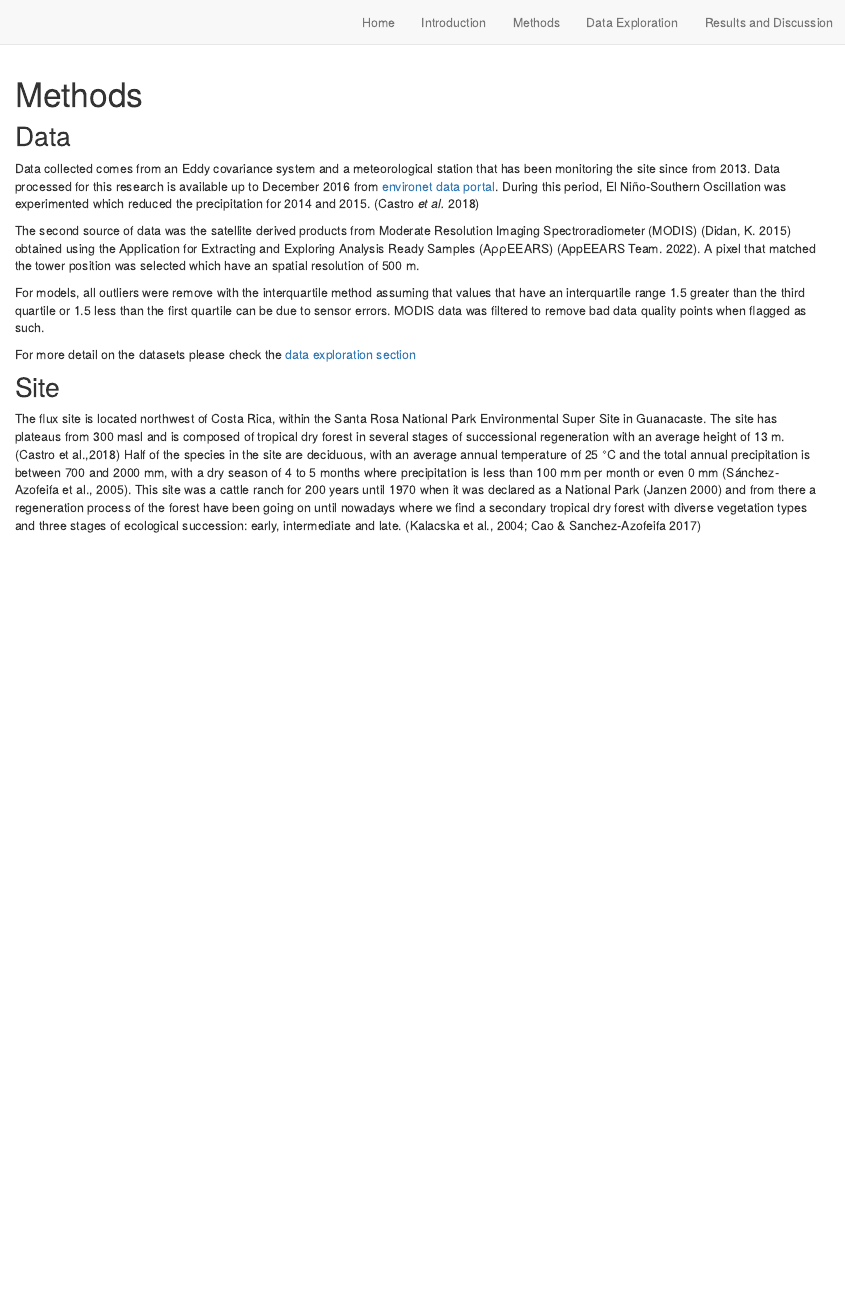
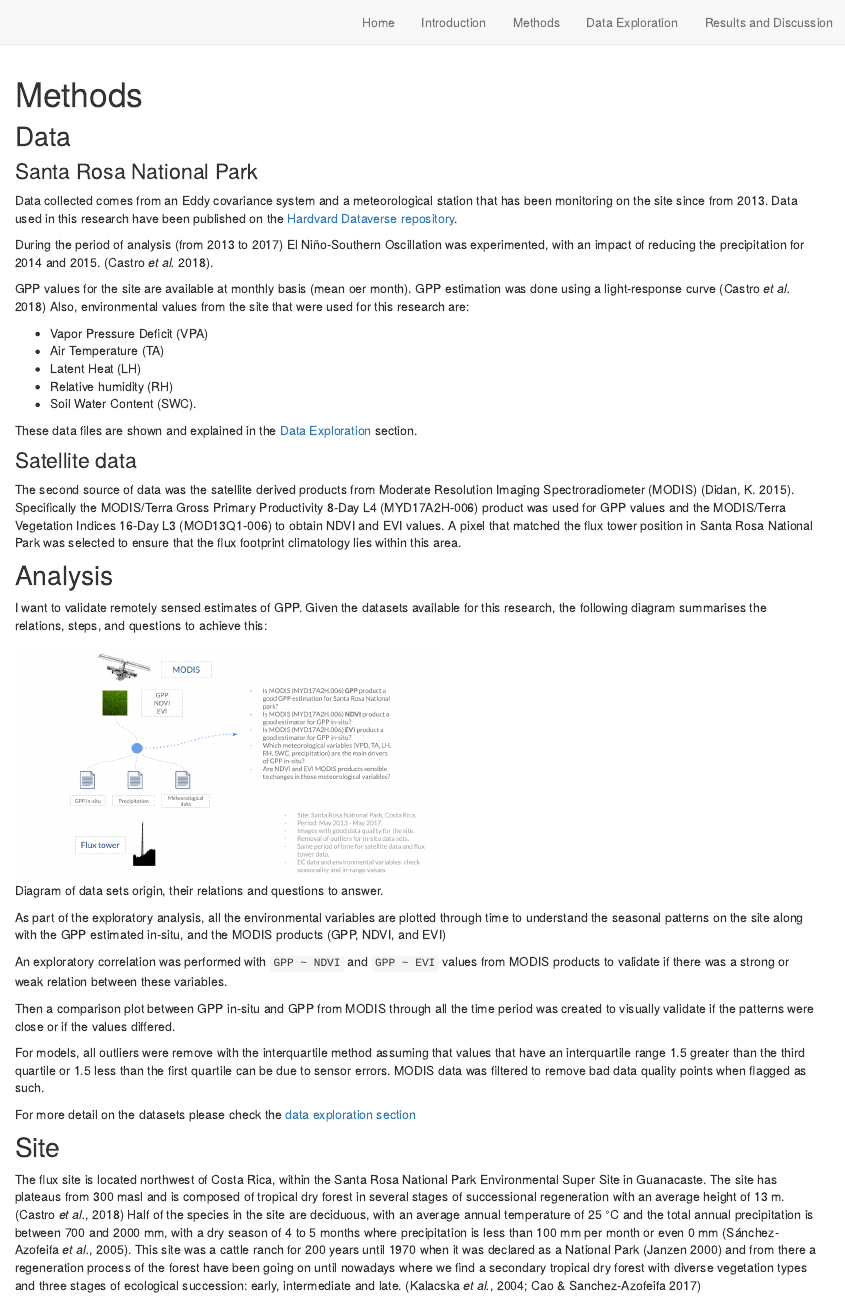
Before and after one commit to ronnyhdez/gpp_remote_sensing, an R Markdown document (methods.Rmd): the page in a window 1100 px wide, from its top. Rendered offline with R 4.5, knitr and Pandoc, with nearby package versions; drawn as R Markdown's standard HTML page in place of the format the file asks for; some code elsewhere in the file could not run offline; common packages that the code uses without loading them are loaded.

Commit message:
Ref #16 include enhacements to methods section

````diff
--- a/methods.Rmd
+++ b/methods.Rmd
@@ -26,21 +27,67 @@ library(leaflet)
 
 ## Data
 
+### Santa Rosa National Park
+
 Data collected comes from an Eddy covariance system and a meteorological station
-that has been monitoring the site since from 2013. Data processed for this research
-is available up to December 2016 from [environet data portal](https://www.enviro-net.org/).
-During this period, El Niño-Southern Oscillation was experimented which reduced
-the precipitation for 2014 and 2015. (Castro _et al._ 2018)
+that has been monitoring on the site since from 2013. Data used in this research
+have been published on the [Hardvard Dataverse repository](https://dataverse.harvard.edu/dataset.xhtml?persistentId=doi:10.7910/DVN/P1PTYB).
+
+During the period of analysis (from 2013 to 2017) El Niño-Southern Oscillation
+was experimented, with an impact of reducing the precipitation for 2014 and
+2015. (Castro _et al._ 2018).
+
+GPP values for the site are available at monthly basis (mean oer month). GPP
+estimation was done using a light-response curve (Castro _et al._ 2018) Also,
+environmental values from the site that were used for this research are:
+
+ - Vapor Pressure Deficit (VPA)
+ - Air Temperature (TA)
+ - Latent Heat (LH)
+ - Relative humidity (RH)
+ - Soil Water Content (SWC).
+
+These data files are shown and explained in the
+[Data Exploration](https://ronnyhdez.github.io/gpp_remote_sensing/eda.html#srnp-data-exploration)
+section.
+
+### Satellite data
 
 The second source of data was the satellite derived products from Moderate
-Resolution Imaging Spectroradiometer (MODIS) (Didan, K. 2015) obtained using
-the Application for Extracting and Exploring Analysis Ready Samples (AρρEEARS)
-(AppEEARS Team. 2022). A pixel that matched the tower position was selected which
-have an spatial resolution of 500 m.
+Resolution Imaging Spectroradiometer (MODIS) (Didan, K. 2015). Specifically
+the MODIS/Terra Gross Primary Productivity 8-Day L4 (MYD17A2H-006) product was
+used for GPP values and the MODIS/Terra Vegetation Indices 16-Day L3 (MOD13Q1-006)
+to obtain NDVI and EVI values. A pixel that matched the flux tower position in
+Santa Rosa National Park was selected to ensure that the flux footprint
+climatology lies within this area.
 
-For models, all outliers were remove with the interquartile method assuming that values
-that have an interquartile range 1.5 greater than the third quartile or 1.5
-less than the first quartile can be due to sensor errors. MODIS data was
+<!-- TODO: EXPLAIN GPP MODEL FROM MODIS AND INDICES CHARACTERISTICS -->
+
+## Analysis
+
+I want to validate remotely sensed estimates of GPP. Given the datasets available
+for  this research, the following  diagram summarises the relations, steps, and
+questions to achieve this:
+
+```{r fig.cap = "Diagram of data sets origin, their relations and questions to answer.", out.extra = "class=external", layout="l-body-outset"}
+knitr::include_graphics("img/analysis_summary.png")
+```
+
+As part of the exploratory analysis, all the environmental variables are plotted
+through time to understand the seasonal patterns on the site along with the
+GPP estimated in-situ, and the MODIS products (GPP, NDVI, and EVI)
+
+An exploratory correlation was performed with `GPP ~ NDVI` and `GPP ~ EVI` values
+from MODIS products to validate if there was a strong or weak relation between
+these variables.
+
+Then a comparison plot between GPP in-situ and GPP from MODIS through all the
+time period was created to visually validate if the patterns were close or if
+the values differed.
+
+For models, all outliers were remove with the interquartile method assuming that
+values that have an interquartile range 1.5 greater than the third quartile or
+1.5 less than the first quartile can be due to sensor errors. MODIS data was
 filtered to remove bad data quality points when flagged as such.
 
 For more detail on the datasets please check the [data exploration section](https://ronnyhdez.github.io/gpp_remote_sensing/eda.html)
@@ -54,7 +101,7 @@ For more detail on the datasets please check the [data exploration section](http
 
 ## Site
 
-The flux site is located northwest of Costa Rica, within the Santa Rosa National Park Environmental Super Site in Guanacaste. The site has plateaus from 300 masl and is composed of tropical dry forest in several stages of successional regeneration with an average height of 13 m. (Castro et al.,2018) Half of the species in the site are deciduous, with an average annual temperature of 25 °C and the total annual precipitation is between 700 and 2000 mm, with a dry season of 4 to 5 months where precipitation is less than 100 mm per month or even 0 mm (Sánchez-Azofeifa et al., 2005). This site was a cattle ranch for 200 years until 1970 when it was declared as a National Park (Janzen 2000) and from there a regeneration process of the forest have been going on until nowadays where we find a secondary tropical dry forest with diverse vegetation types and three stages of ecological succession: early, intermediate and late. (Kalacska et al., 2004; Cao & Sanchez-Azofeifa 2017)
+The flux site is located northwest of Costa Rica, within the Santa Rosa National Park Environmental Super Site in Guanacaste. The site has plateaus from 300 masl and is composed of tropical dry forest in several stages of successional regeneration with an average height of 13 m. (Castro _et al._, 2018) Half of the species in the site are deciduous, with an average annual temperature of 25 °C and the total annual precipitation is between 700 and 2000 mm, with a dry season of 4 to 5 months where precipitation is less than 100 mm per month or even 0 mm (Sánchez-Azofeifa _et al._, 2005). This site was a cattle ranch for 200 years until 1970 when it was declared as a National Park (Janzen 2000) and from there a regeneration process of the forest have been going on until nowadays where we find a secondary tropical dry forest with diverse vegetation types and three stages of ecological succession: early, intermediate and late. (Kalacska _et al._, 2004; Cao & Sanchez-Azofeifa 2017)
 
 ```{r}
 sr_map <- leaflet() %>%
````
Also changed, not shown: eda.Rmd (+4 -4 lines), docs/search.json, img/analysis_summary.png (added), methods.Rmd (1 more changed lines), 4 other files.
